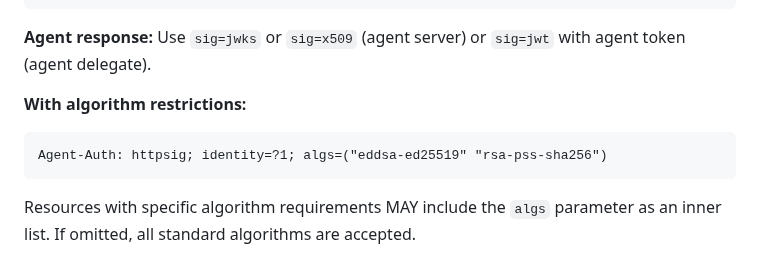
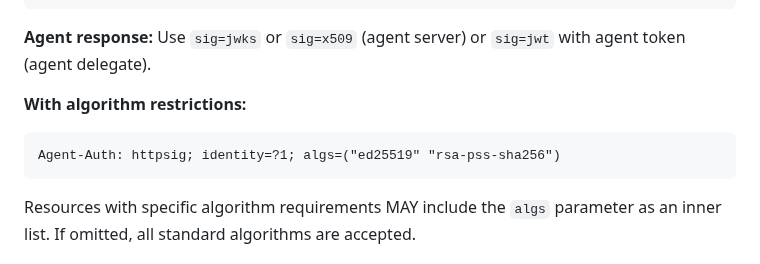
Before and after one commit to dickhardt/agent-auth, a Markdown page: README.md, the part around the change. Drawn GitHub-style.

Commit message:
Fix algorithm identifier to match HTTP Message Signatures registry
- Change "eddsa-ed25519" to "ed25519" in Agent-Auth example
- Now consistent with RFC 9421 HTTP Signature Algorithms Registry
- Matches algorithm identifiers used throughout document
- Example: algs=("ed25519" "rsa-pss-sha256")

🤖 Generated with [Claude Code](https://claude.com/claude-code)

Co-Authored-By: Claude <noreply@anthropic.com>

````diff
--- a/README.md
+++ b/README.md
@@ -384,7 +384,7 @@ Agent-Auth: httpsig; identity=?1
 
 **With algorithm restrictions:**
 ```
-Agent-Auth: httpsig; identity=?1; algs=("eddsa-ed25519" "rsa-pss-sha256")
+Agent-Auth: httpsig; identity=?1; algs=("ed25519" "rsa-pss-sha256")
 ```
 
 Resources with specific algorithm requirements MAY include the `algs` parameter as an inner list. If omitted, all standard algorithms are accepted.
````
